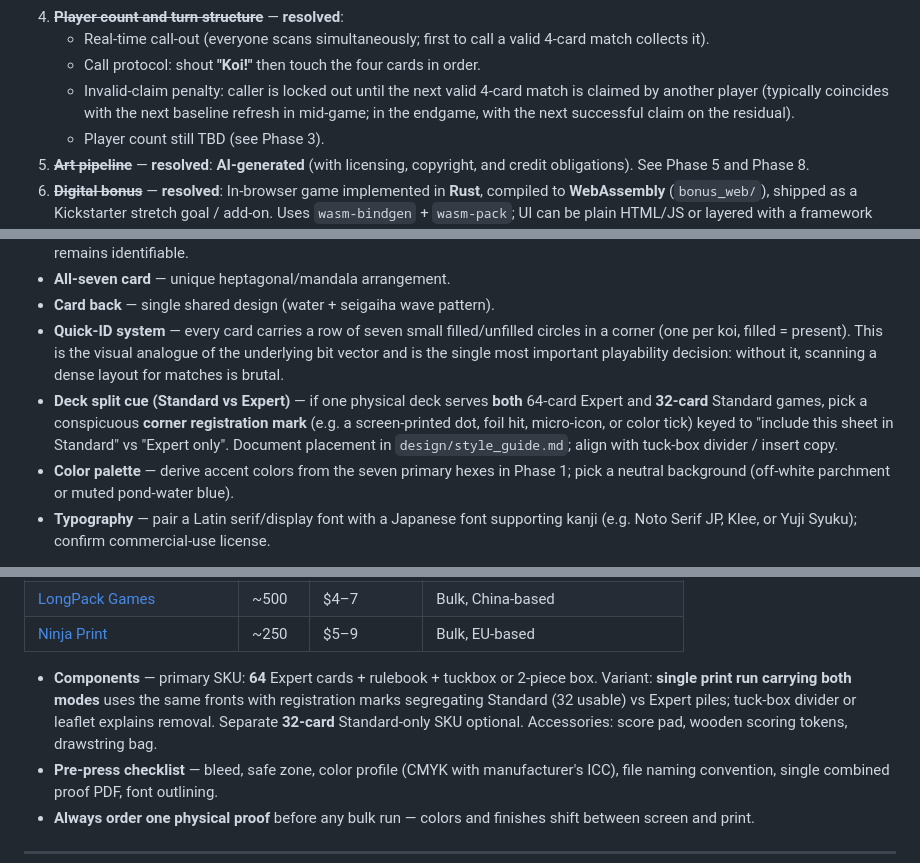
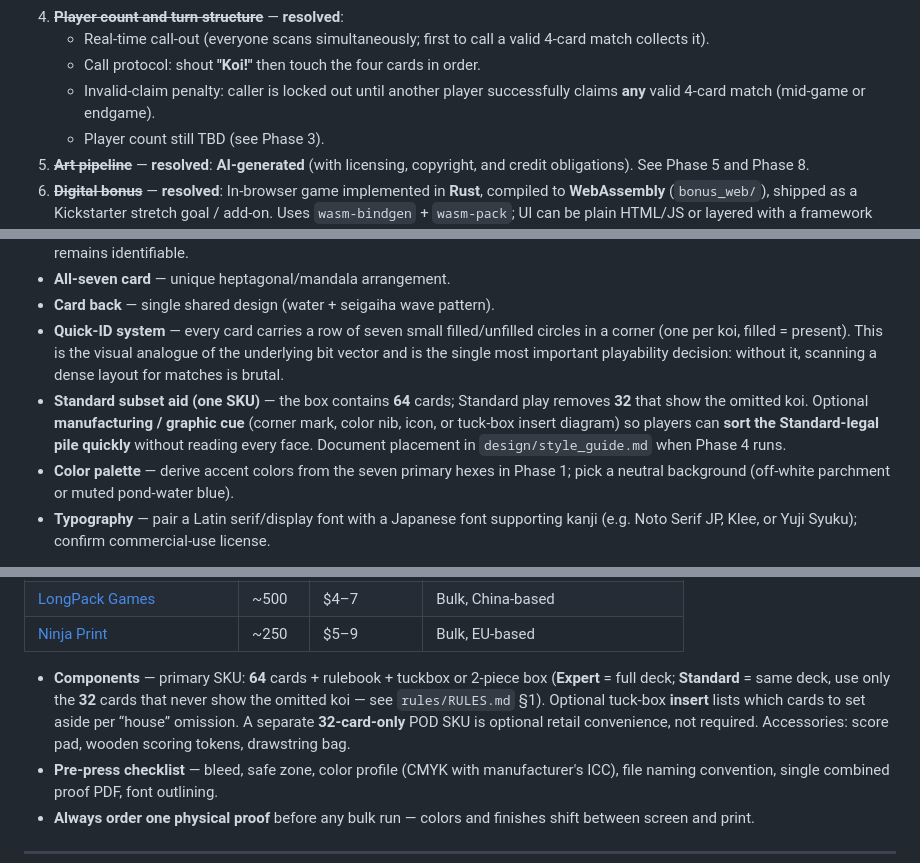
Before and after one commit to SmoothDragon/seven_koi, a Markdown page: PLAN.md, 3 parts joined by grey strips. GitHub-like rendering.

```diff
--- a/PLAN.md
+++ b/PLAN.md
@@ -22,7 +22,7 @@ These block later phases. Make them before sinking time into art or production.
 4. ~~**Player count and turn structure**~~ — **resolved**:
    - Real-time call-out (everyone scans simultaneously; first to call a valid 4-card match collects it).
    - Call protocol: shout **"Koi!"** then touch the four cards in order.
-   - Invalid-claim penalty: caller is locked out until the next valid 4-card match is claimed by another player (typically coincides with the next baseline refresh in mid-game; in the endgame, with the next successful claim on the residual).
+   - Invalid-claim penalty: caller is locked out until another player successfully claims **any** valid 4-card match (mid-game or endgame).
    - Player count still TBD (see Phase 3).
 5. ~~**Art pipeline**~~ — **resolved**: **AI-generated** (with licensing, copyright, and credit obligations). See Phase 5 and Phase 8.
 6. ~~**Digital bonus**~~ — **resolved**: In-browser game implemented in **Rust**, compiled to **WebAssembly** (`bonus_web/`), shipped as a Kickstarter stretch goal / add-on. Uses `wasm-bindgen` + `wasm-pack`; UI can be plain HTML/JS or layered with a framework later.
@@ -116,7 +116,7 @@ Ship one rulebook section for **Expert (7 koi, 64 cards)** and **Standard (6 koi
 - **All-seven card** — unique heptagonal/mandala arrangement.
 - **Card back** — single shared design (water + seigaiha wave pattern).
 - **Quick-ID system** — every card carries a row of seven small filled/unfilled circles in a corner (one per koi, filled = present). This is the visual analogue of the underlying bit vector and is the single most important playability decision: without it, scanning a dense layout for matches is brutal.
-- **Deck split cue (Standard vs Expert)** — if one physical deck serves **both** 64-card Expert and **32-card** Standard games, pick a conspicuous **corner registration mark** (e.g. a screen-printed dot, foil hit, micro-icon, or color tick) keyed to "include this sheet in Standard" vs "Expert only". Document placement in `design/style_guide.md`; align with tuck-box divider / insert copy.
+- **Standard subset aid (one SKU)** — the box contains **64** cards; Standard play removes **32** that show the omitted koi. Optional **manufacturing / graphic cue** (corner mark, color nib, icon, or tuck-box insert diagram) so players can **sort the Standard-legal pile quickly** without reading every face. Document placement in `design/style_guide.md` when Phase 4 runs.
 - **Color palette** — derive accent colors from the seven primary hexes in Phase 1; pick a neutral background (off-white parchment or muted pond-water blue).
 - **Typography** — pair a Latin serif/display font with a Japanese font supporting kanji (e.g. Noto Serif JP, Klee, or Yuji Syuku); confirm commercial-use license.
 
@@ -189,7 +189,7 @@ Ship one rulebook section for **Expert (7 koi, 64 cards)** and **Standard (6 koi
 | [LongPack Games](https://www.longpackgames.com/)               | ~500     | $4–7         | Bulk, China-based                  |
 | [Ninja Print](https://ninoprint.de/en/)                        | ~250     | $5–9         | Bulk, EU-based                     |
 
-- **Components** — primary SKU: **64** Expert cards + rulebook + tuckbox or 2-piece box. Variant: **single print run carrying both modes** uses the same fronts with registration marks segregating Standard (32 usable) vs Expert piles; tuck-box divider or leaflet explains removal. Separate **32-card** Standard-only SKU optional. Accessories: score pad, wooden scoring tokens, drawstring bag.
+- **Components** — primary SKU: **64** cards + rulebook + tuckbox or 2-piece box (**Expert** = full deck; **Standard** = same deck, use only the **32** cards that never show the omitted koi — see `rules/RULES.md` §1). Optional tuck-box **insert** lists which cards to set aside per “house” omission. A separate **32-card-only** POD SKU is optional retail convenience, not required. Accessories: score pad, wooden scoring tokens, drawstring bag.
 - **Pre-press checklist** — bleed, safe zone, color profile (CMYK with manufacturer's ICC), file naming convention, single combined proof PDF, font outlining.
 - **Always order one physical proof** before any bulk run — colors and finishes shift between screen and print.
 
```
Also changed, not shown: other parts of PLAN.md (+8 -8 lines), CLAUDE.md (+2 -2 lines).
